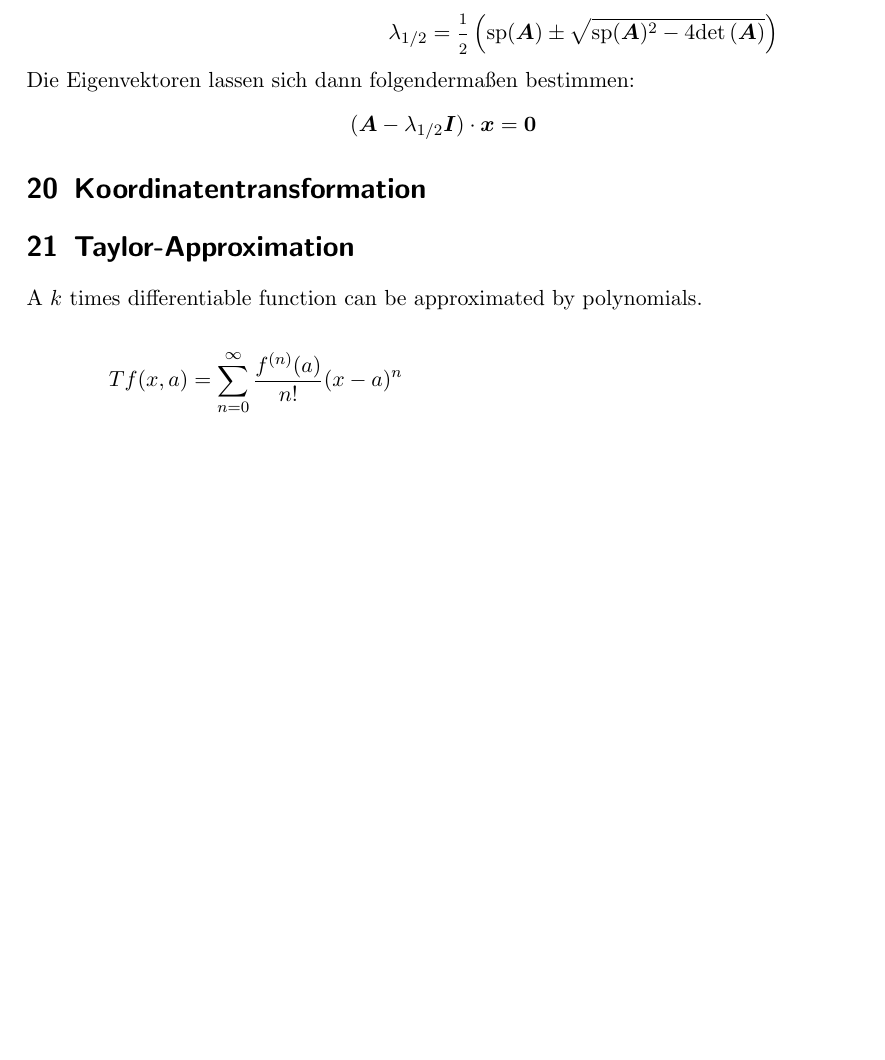
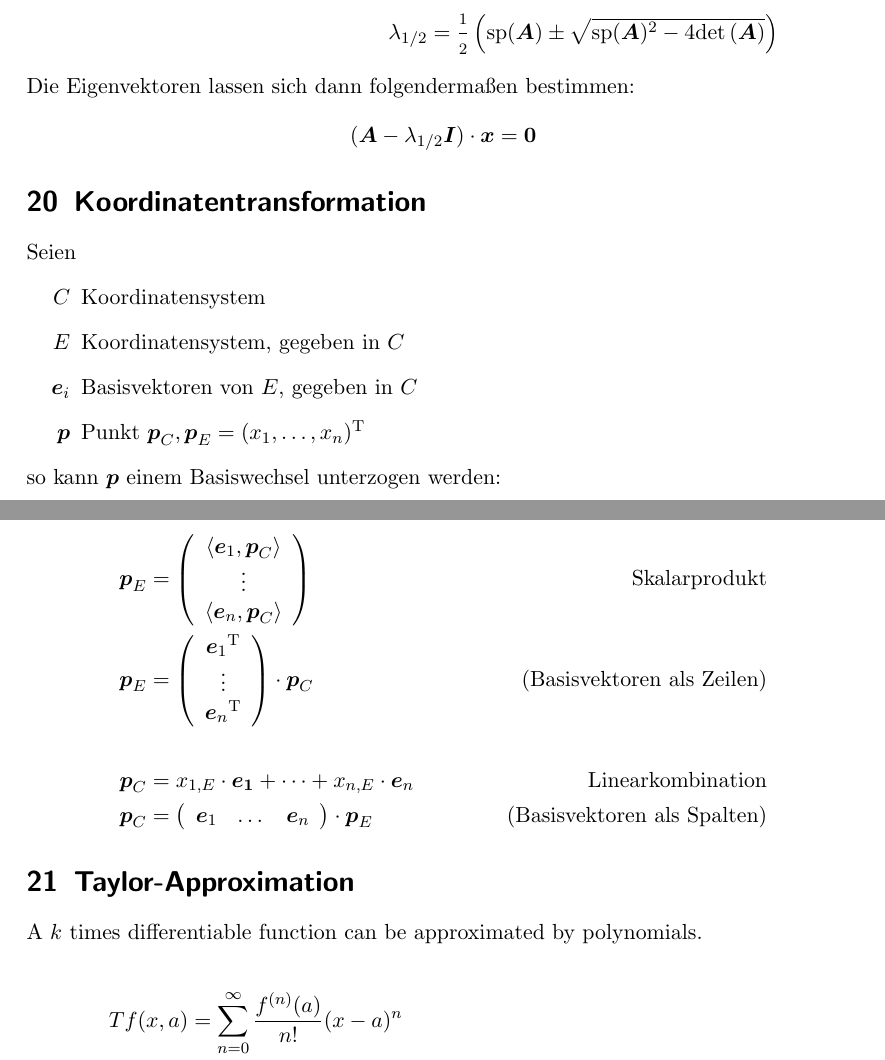
Before and after one commit to Sparkofska/mathToRemember, a LaTeX document (paper.tex): part of page 7 of 8 before the commit and two parts of pages 7 and 8 of 9 after it, the two joined at a grey line, cut so that both start at the same text, the shorter picture padded with empty space. Compiled offline with pdfLaTeX.

Commit message:
Add Koordinatentransformation

```diff
--- a/paper.tex
+++ b/paper.tex
@@ -309,6 +310,25 @@ Die Eigenvektoren lassen sich dann folgendermaßen bestimmen:
 
 \section{Koordinatentransformation}
 
+Seien
+\begin{itemize}
+  \item[$C$] Koordinatensystem
+  \item[$E$] Koordinatensystem, gegeben in $C$
+  \item[$\vec{e}_i$] Basisvektoren von $E$, gegeben in $C$
+  \item[$\vec{p}$] Punkt $\vec{p}_C, \vec{p}_E = \transpose{\rowvec(x_1, \dots, x_n )}$
+\end{itemize}
+so kann \vec{p} einem Basiswechsel unterzogen werden:
+
+\begin{align*}
+  \vec{p}_E &= \colvec({\langle \vec{e}_1, \vec{p}_C \rangle}, \vdots, {\langle \vec{e}_n, \vec{p}_C \rangle}) & \textrm{Skalarprodukt}
+  \\
+  \vec{p}_E &= \colvec(\transpose{\vec{e}_1}, \vdots, \transpose{\vec{e}_n}) \cdot \vec{p}_C & \textrm{(Basisvektoren als Zeilen)}
+  \\ \\
+  \vec{p}_C &= x_{1, E} \cdot \vec{e_1} + \dots + x_{n, E} \cdot \vec{e}_n & \textrm{Linearkombination}
+  \\
+  \vec{p}_C &= \begin{Matrix}(1,3) \vec{e}_1 & \dots & \vec{e}_n \end{Matrix} \cdot \vec{p}_E & \textrm{(Basisvektoren als Spalten)}
+\end{align*}
+
 \section{Taylor-Approximation}
 
 A $k$ times differentiable function can be approximated by polynomials.
```
Also changed, not shown: paper.pdf, paper.tex (7 more changed lines).
